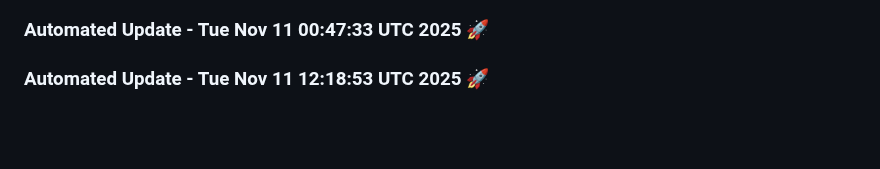
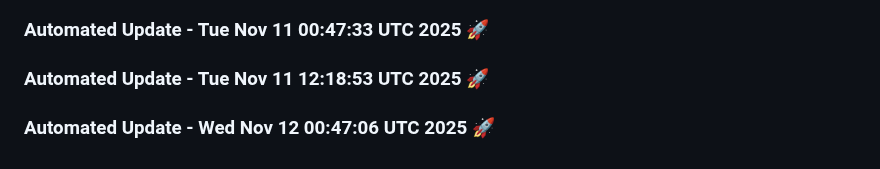
Before and after one commit to tanishq20011430/resume.github.io, a Markdown page: README.md, the part around the change. Drawn GitHub-style; blank space fills up the shorter version.

Commit message:
Automated daily update: Wed Nov 12 00:47:06 UTC 2025

```diff
--- a/README.md
+++ b/README.md
@@ -1714,3 +1714,6 @@
 
 
 ### Automated Update - Tue Nov 11 12:18:53 UTC 2025 🚀
+
+
+### Automated Update - Wed Nov 12 00:47:06 UTC 2025 🚀
```
